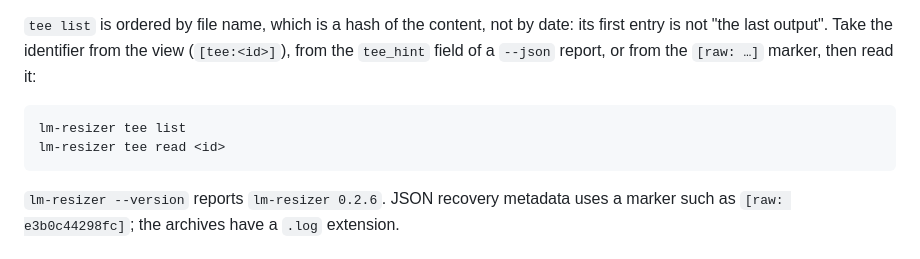
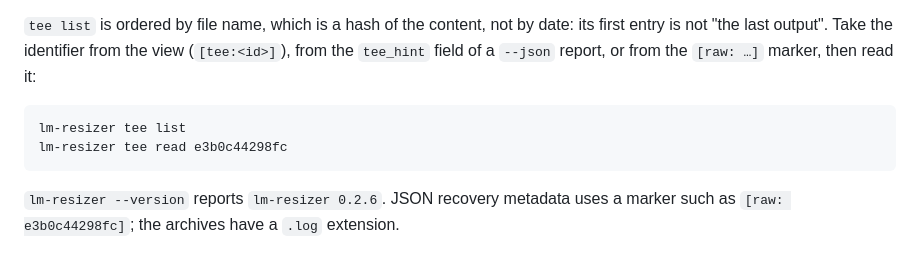
Before and after one commit to phuetz/lm-resizer, a Markdown page: README.md, the part around the change. Drawn GitHub-style.

```diff
--- a/README.md
+++ b/README.md
@@ -111,7 +111,7 @@ LM Resizer shortens, it does not hide. Command views keep literal numbers, paths
 
 ~~~bash
 lm-resizer tee list
-lm-resizer tee read <id>
+lm-resizer tee read e3b0c44298fc
 ~~~
 
 `lm-resizer --version` reports `lm-resizer 0.2.6`. JSON recovery metadata uses a marker such as `[raw: e3b0c44298fc]`; the archives have a `.log` extension.
```
Also changed, not shown: README.fr.md (+1 -1 lines), docs/CLAUDE_CODEX.md (+1 -1 lines).
